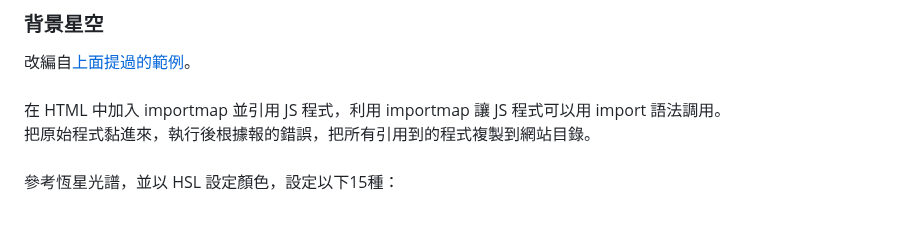
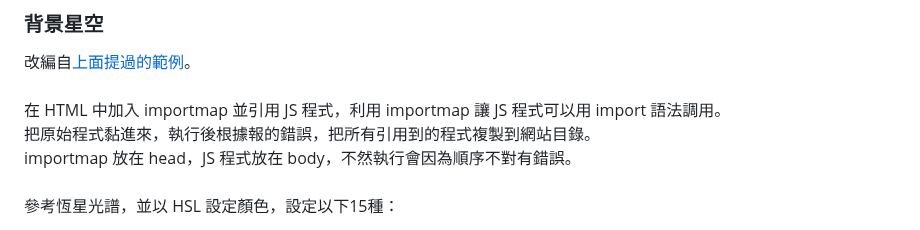
Before and after one commit to RFD-TW/RFD-Intro, a Markdown page: README.md, the part around the change. Drawn GitHub-style.

```diff
--- a/README.md
+++ b/README.md
@@ -47,6 +47,7 @@ httpd.serve_forever()
 <br>
 在 HTML 中加入 importmap 並引用 JS 程式，利用 importmap 讓 JS 程式可以用 import 語法調用。<br>
 把原始程式黏進來，執行後根據報的錯誤，把所有引用到的程式複製到網站目錄。<br>
+importmap 放在 head，JS 程式放在 body，不然執行會因為順序不對有錯誤。<br>
 <br>
 參考恆星光譜，並以 HSL 設定顏色，設定以下15種：
 * 紅，橙紅，橙，橙黃，黃，藍，深藍
```
